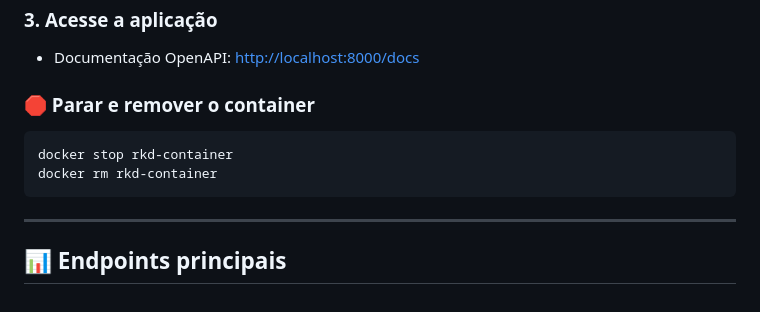
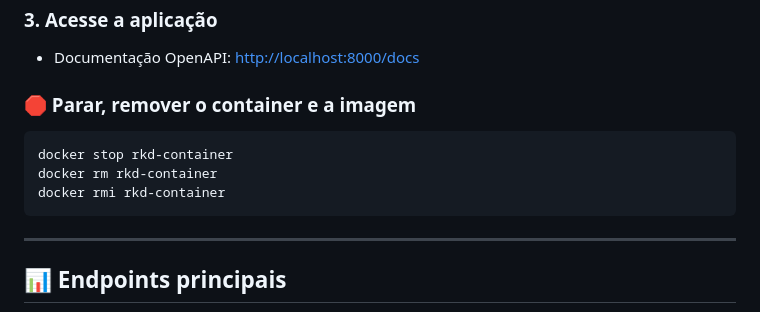
Before and after one commit to madrijkaard/rkd-htf-learning, a Markdown page: README.md, the part around the change. GitHub-like rendering.

Commit message:
Initial commit

````diff
--- a/README.md
+++ b/README.md
@@ -121,11 +121,12 @@ POST http://localhost:8000/order-books/capture/start
 
 - Documentação OpenAPI: [http://localhost:8000/docs](http://localhost:8000/docs)
 
-### 🛑 Parar e remover o container
+### 🛑 Parar, remover o container e a imagem
 
 ```bash
 docker stop rkd-container
 docker rm rkd-container
+docker rmi rkd-container
 ```
 
 ---
````
